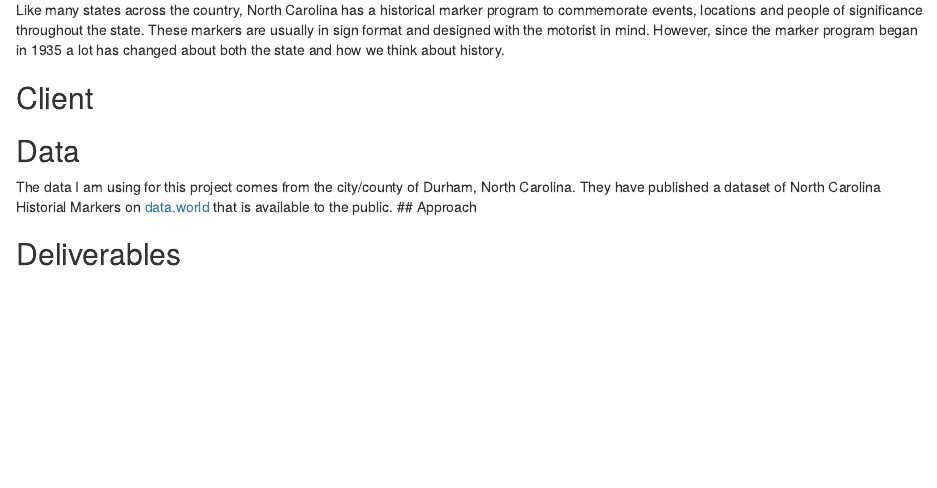
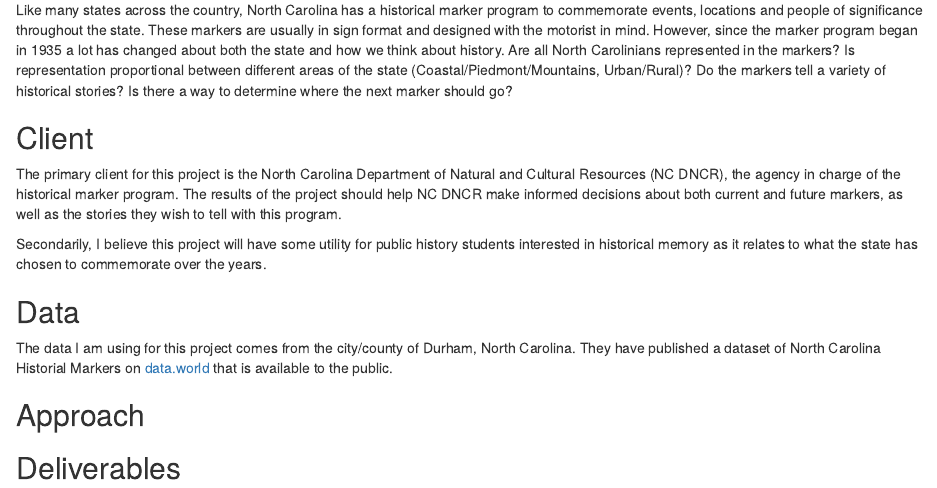
Before and after one commit to kaythensley/Capstone-Project, an R Markdown document (propsal.Rmd): the page in a window 1100 px wide, from 120 px down. The pictures show the output file propsal.html that the author committed with the source, opened offline.

Commit message:
Updating proposal

```diff
--- a/propsal.Rmd
+++ b/propsal.Rmd
@@ -1,12 +1,16 @@
 # Capstone Project Proposal
 
 ## Problem
-Like many states across the country, North Carolina has a historical marker program to commemorate events, locations and people of significance throughout the state. These markers are usually in sign format and designed with the motorist in mind. However, since the marker program began in 1935 a lot has changed about both the state and how we think about history.
+Like many states across the country, North Carolina has a historical marker program to commemorate events, locations and people of significance throughout the state. These markers are usually in sign format and designed with the motorist in mind. However, since the marker program began in 1935 a lot has changed about both the state and how we think about history. Are all North Carolinians represented in the markers? Is representation proportional between different areas of the state (Coastal/Piedmont/Mountains, Urban/Rural)? Do the markers tell a variety of historical stories? Is there a way to determine where the next marker should go?
 
 ## Client
+The primary client for this project is the North Carolina Department of Natural and Cultural Resources (NC DNCR), the agency in charge of the historical marker program. The results of the project should help NC DNCR make informed decisions about both current and future markers, as well as the stories they wish to tell with this program.
+
+Secondarily, I believe this project will have some utility for public history students interested in historical memory as it relates to what the state has chosen to commemorate over the years.
 
 ## Data
 The data I am using for this project comes from the city/county of Durham, North Carolina. They have published a dataset of North Carolina Historial Markers on [data.world](https://data.world/durhamnc/nc-historic-road-markers) that is available to the public.
+
 ## Approach
 
 ## Deliverables
```
Also changed, not shown: propsal.html.
